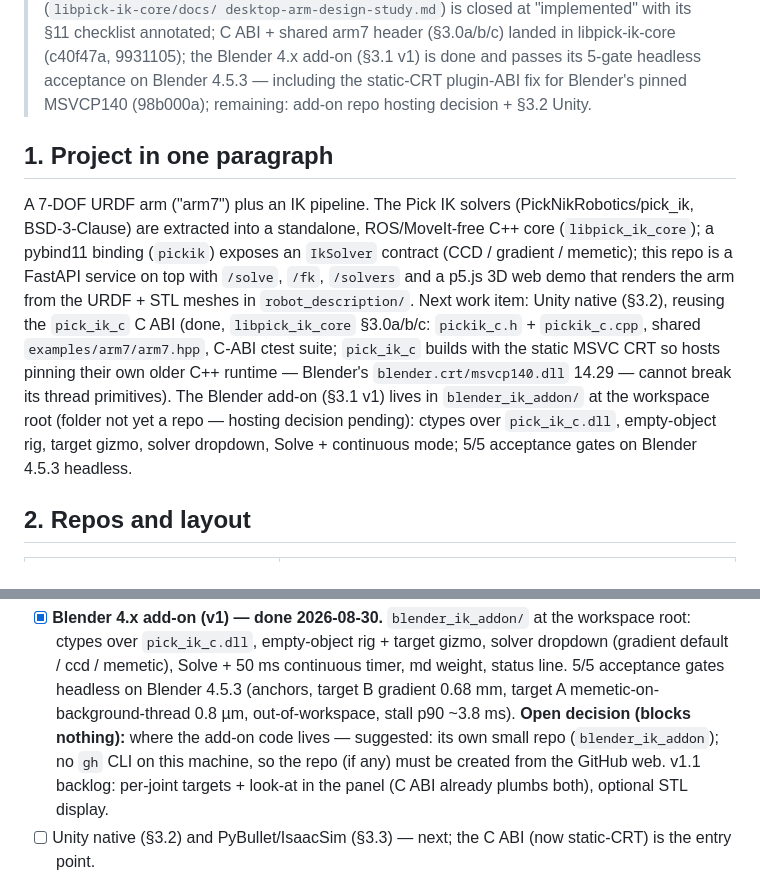
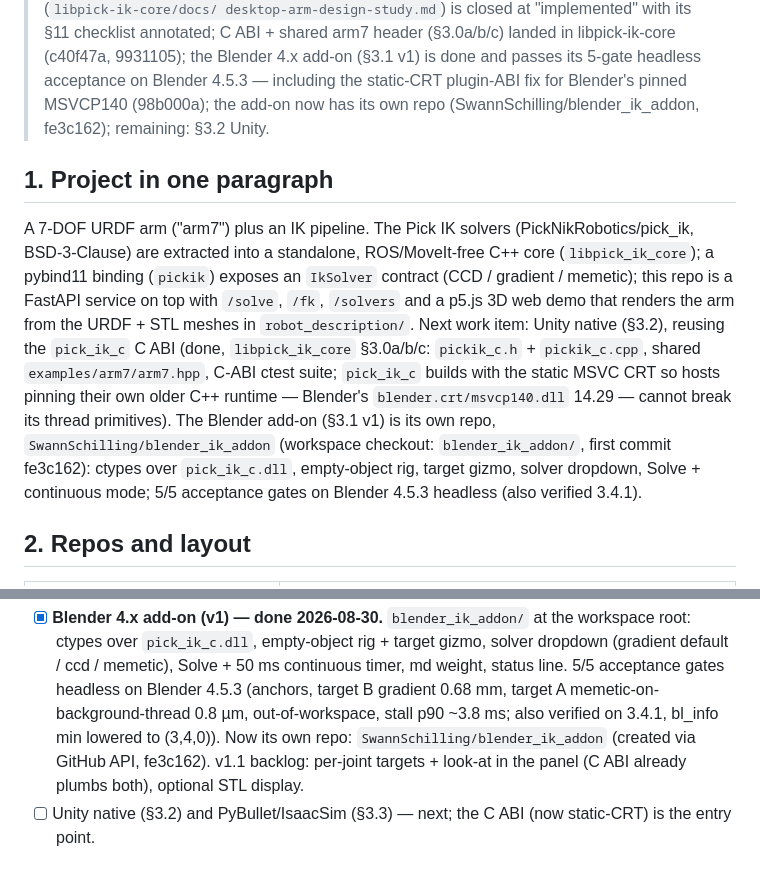
Before and after one commit to SwannSchilling/ik-service, a Markdown page: HANDOVER.md, 2 parts joined by grey strips. Rendered like a GitHub page.

Commit message:
docs(handover): add-on hosting resolved - own repo SwannSchilling/blender_ik_addon

```diff
--- a/HANDOVER.md
+++ b/HANDOVER.md
@@ -17,7 +17,8 @@
 > libpick-ik-core (c40f47a, 9931105); the Blender 4.x add-on (§3.1 v1) is
 > done and passes its 5-gate headless acceptance on Blender 4.5.3 —
 > including the static-CRT plugin-ABI fix for Blender's pinned MSVCP140
-> (98b000a); remaining: add-on repo hosting decision + §3.2 Unity.
+> (98b000a); the add-on now has its own repo
+> (SwannSchilling/blender_ik_addon, fe3c162); remaining: §3.2 Unity.
 
 ## 1. Project in one paragraph
 
@@ -32,10 +33,11 @@ Next work item: Unity native (§3.2), reusing the `pick_ik_c` C ABI (done,
 `examples/arm7/arm7.hpp`, C-ABI ctest suite; `pick_ik_c` builds with the
 static MSVC CRT so hosts pinning their own older C++ runtime — Blender's
 `blender.crt/msvcp140.dll` 14.29 — cannot break its thread primitives).
-The Blender add-on (§3.1 v1) lives in `blender_ik_addon/` at the workspace
-root (folder not yet a repo — hosting decision pending): ctypes over
-`pick_ik_c.dll`, empty-object rig, target gizmo, solver dropdown, Solve +
-continuous mode; 5/5 acceptance gates on Blender 4.5.3 headless.
+The Blender add-on (§3.1 v1) is its own repo,
+`SwannSchilling/blender_ik_addon` (workspace checkout:
+`blender_ik_addon/`, first commit fe3c162): ctypes over `pick_ik_c.dll`,
+empty-object rig, target gizmo, solver dropdown, Solve + continuous mode;
+5/5 acceptance gates on Blender 4.5.3 headless (also verified 3.4.1).
 
 ## 2. Repos and layout
 
@@ -142,12 +144,11 @@ In progress / next up:
       Solve + 50 ms continuous timer, md weight, status line. 5/5 acceptance
       gates headless on Blender 4.5.3 (anchors, target B gradient 0.68 mm,
       target A memetic-on-background-thread 0.8 µm, out-of-workspace,
-      stall p90 ~3.8 ms).
-      **Open decision (blocks nothing):** where the add-on code lives —
-      suggested: its own small repo (`blender_ik_addon`); no `gh` CLI on
-      this machine, so the repo (if any) must be created from the GitHub
-      web. v1.1 backlog: per-joint targets + look-at in the panel (C ABI
-      already plumbs both), optional STL display.
+      stall p90 ~3.8 ms; also verified on 3.4.1, bl_info min lowered to
+      (3,4,0)). Now its own repo: `SwannSchilling/blender_ik_addon`
+      (created via GitHub API, fe3c162). v1.1 backlog: per-joint targets +
+      look-at in the panel (C ABI already plumbs both), optional STL
+      display.
 - [ ] Unity native (§3.2) and PyBullet/IsaacSim (§3.3) — next; the C ABI
       (now static-CRT) is the entry point.
 
```
